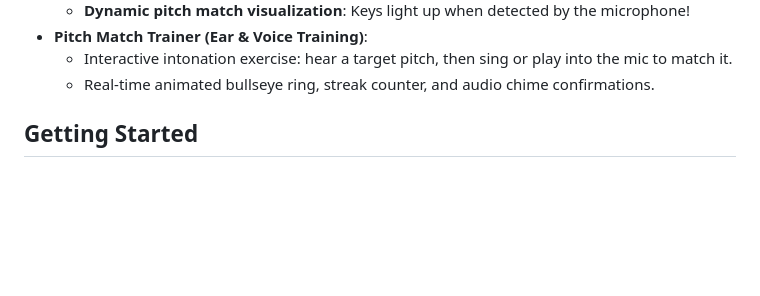
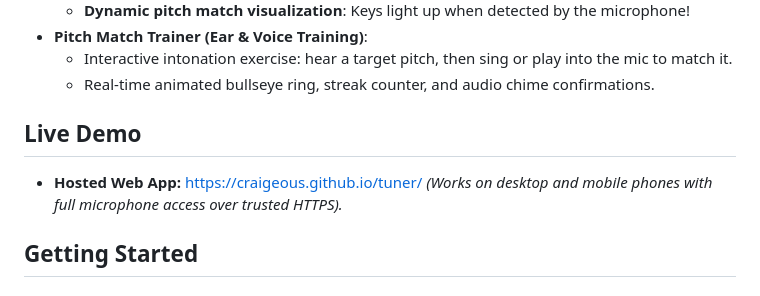
Before and after one commit to craigeous/tuner, a Markdown page: README.md, the part around the change. Drawn GitHub-style; blank space fills up the shorter version.

Commit message:
Add live GitHub Pages URL to README

```diff
--- a/README.md
+++ b/README.md
@@ -33,6 +33,11 @@ A high-precision, low-latency web application designed for tuning musical instru
 - **Pitch Match Trainer (Ear & Voice Training)**:
   - Interactive intonation exercise: hear a target pitch, then sing or play into the mic to match it.
   - Real-time animated bullseye ring, streak counter, and audio chime confirmations.
+
+## Live Demo
+
+- **Hosted Web App:** [https://craigeous.github.io/tuner/](https://craigeous.github.io/tuner/)
+  *(Works on desktop and mobile phones with full microphone access over trusted HTTPS).*
 
 ## Getting Started
 
```
